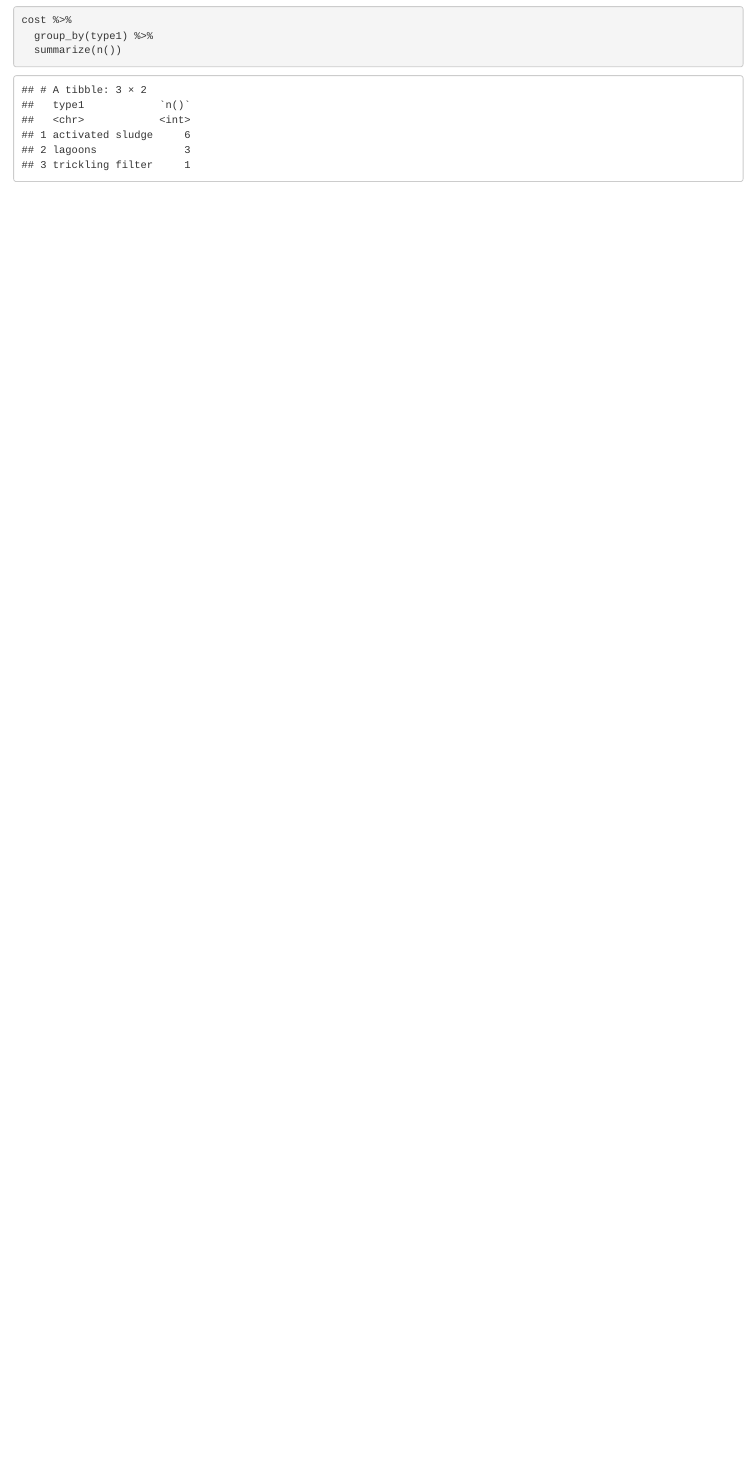
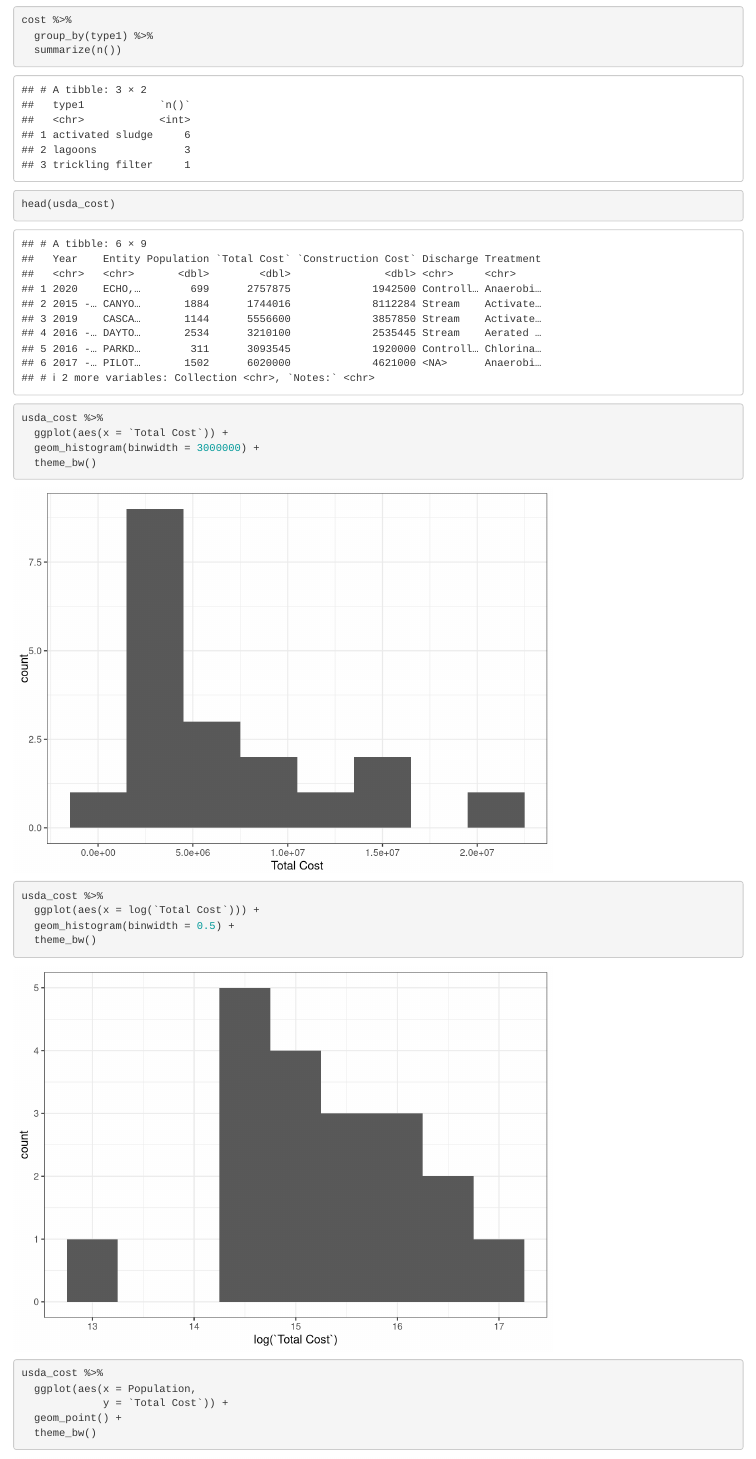
Before and after one commit to graysonwhite/dspg-wastewater, an R Markdown document (data visualizations/data-viz.Rmd): the page in a window 1100 px wide, from 14410 px down. Rendered offline with R 4.5, knitr and Pandoc, with nearby package versions; both versions are drawn in the output format of the newer one; some code elsewhere in the file could not run offline.

Commit message:
Added cost viz. Changed output to HTML.

````diff
--- a/data visualizations/data-viz.Rmd
+++ b/data visualizations/data-viz.Rmd
@@ -3,7 +3,7 @@ title: "Data Visualizations and Analysis"
 author: "Grayson White"
 date: "7/13/2020"
 output:
-  pdf_document: default
+  #pdf_document: default
   html_document: default
 ---
 
@@ -545,3 +545,25 @@ cost %>%
   summarize(n())
 
 ```
+
+```{r}
+head(usda_cost)
+```
+
+```{r}
+
+usda_cost %>%
+  ggplot(aes(x = `Total Cost`)) +
+  geom_histogram(binwidth = 3000000) +
+  theme_bw()
+
+usda_cost %>%
+  ggplot(aes(x = log(`Total Cost`))) +
+  geom_histogram(binwidth = 0.5) +
+  theme_bw()
+
+usda_cost %>%
+  ggplot(aes(x = Population,
+             y = `Total Cost`)) +
+  geom_point() +
+  theme_bw()
````
Also changed, not shown: data visualizations/data-viz.Rmd (23 more changed lines).
